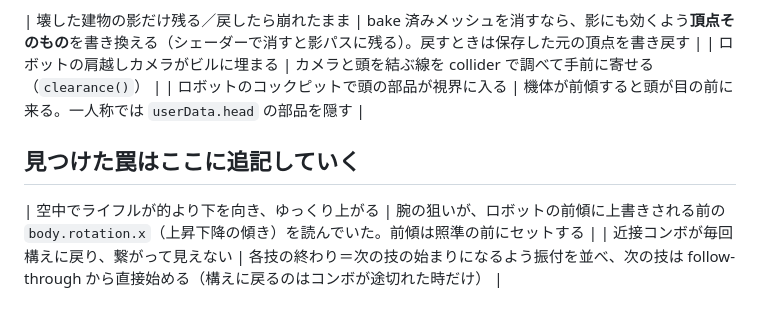
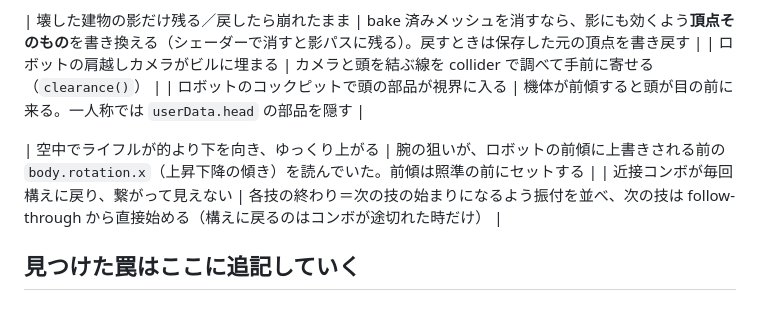
Before and after one commit to n416/baba-no-sora, a Markdown page: CLAUDE.md, the part around the change. GitHub-like rendering.

Commit message:
CLAUDE.md: keep the new trap rows inside the table

```diff
--- a/CLAUDE.md
+++ b/CLAUDE.md
@@ -123,6 +123,6 @@ docs/                  brief.md / survey.md / critic-iter-N.md をここに
 | ロボットの肩越しカメラがビルに埋まる | カメラと頭を結ぶ線を collider で調べて手前に寄せる（`clearance()`） |
 | ロボットのコックピットで頭の部品が視界に入る | 機体が前傾すると頭が目の前に来る。一人称では `userData.head` の部品を隠す |
 
-## 見つけた罠はここに追記していく
 | 空中でライフルが的より下を向き、ゆっくり上がる | 腕の狙いが、ロボットの前傾に上書きされる前の `body.rotation.x`（上昇下降の傾き）を読んでいた。前傾は照準の前にセットする |
 | 近接コンボが毎回構えに戻り、繋がって見えない | 各技の終わり＝次の技の始まりになるよう振付を並べ、次の技は follow-through から直接始める（構えに戻るのはコンボが途切れた時だけ） |
+## 見つけた罠はここに追記していく
```
